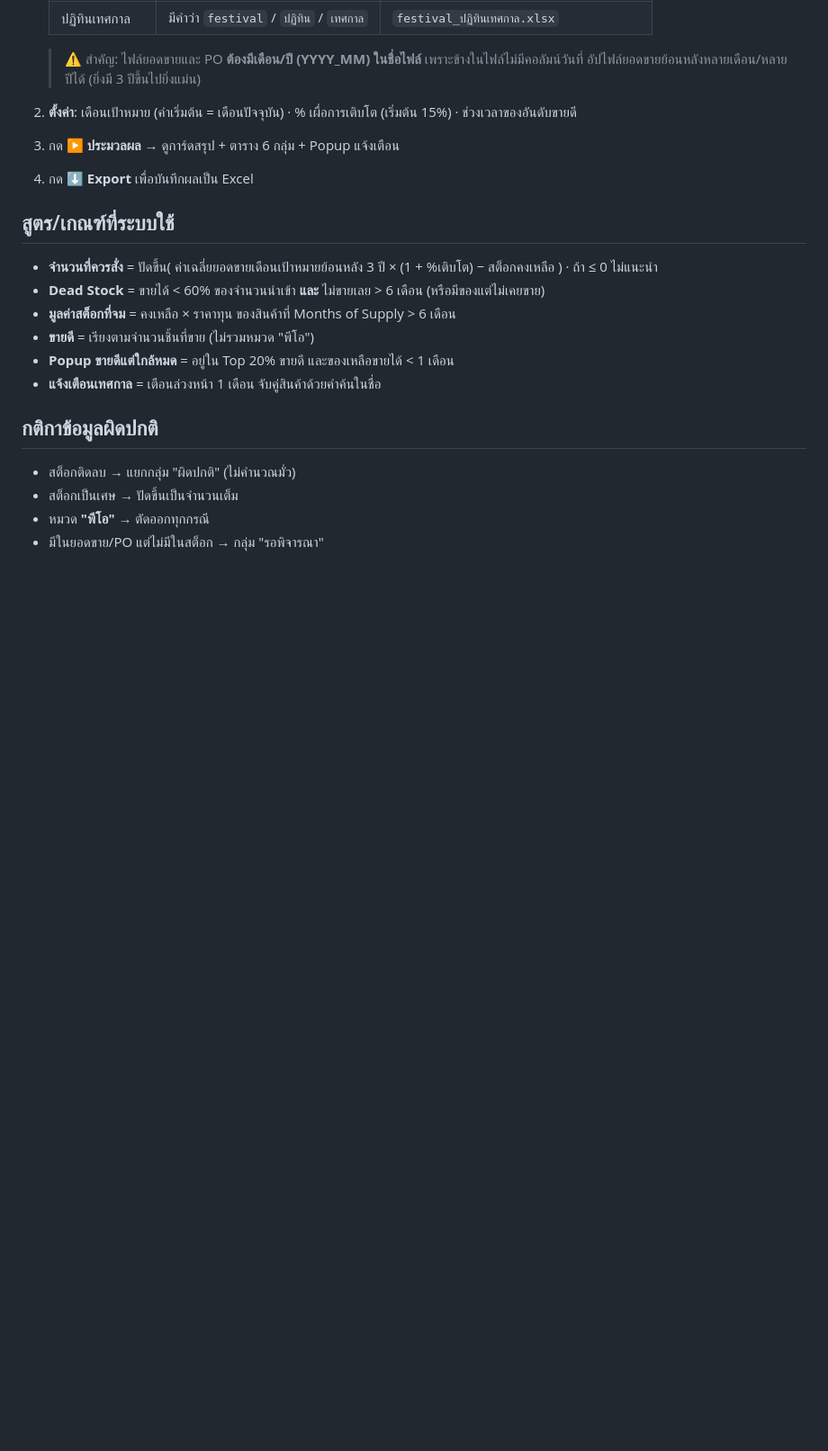
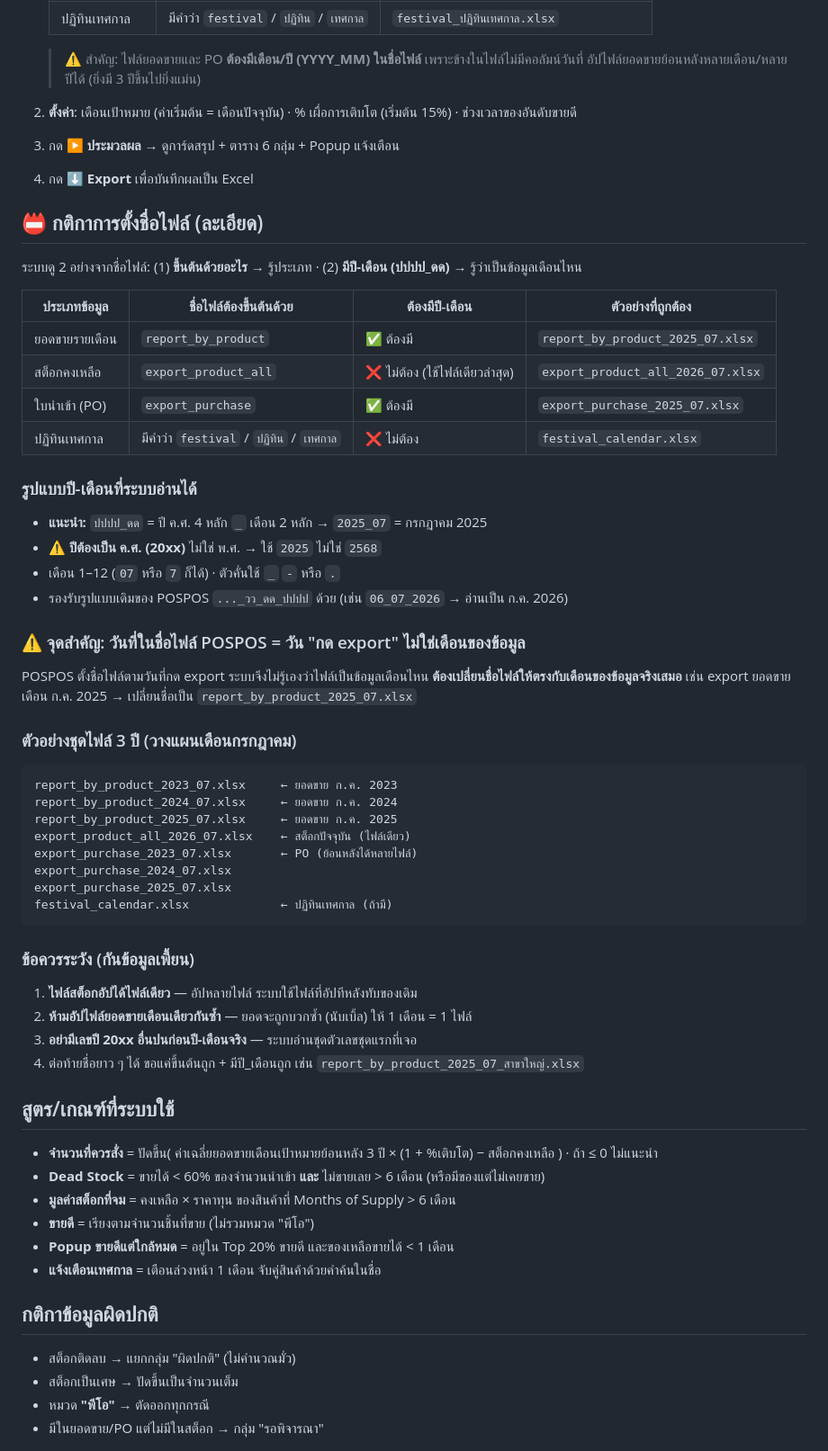
Before and after one commit to mrshokul/smart-purchase-stock, a Markdown page: README.md, the part around the change. Shown at 90% size. Rendered like a GitHub page; blank space fills up the shorter version.

Commit message:
Docs: add detailed Excel file-naming guide to README
Co-Authored-By: Claude Opus 4.8 <noreply@anthropic.com>

````diff
--- a/README.md
+++ b/README.md
@@ -25,6 +25,45 @@
 3. กด **▶ ประมวลผล** → ดูการ์ดสรุป + ตาราง 6 กลุ่ม + Popup แจ้งเตือน
 4. กด **⬇ Export** เพื่อบันทึกผลเป็น Excel
 
+## 📛 กติกาการตั้งชื่อไฟล์ (ละเอียด)
+
+ระบบดู 2 อย่างจากชื่อไฟล์: (1) **ขึ้นต้นด้วยอะไร** → รู้ประเภท · (2) **มีปี-เดือน (ปปปป_ดด)** → รู้ว่าเป็นข้อมูลเดือนไหน
+
+| ประเภทข้อมูล | ชื่อไฟล์ต้องขึ้นต้นด้วย | ต้องมีปี-เดือน | ตัวอย่างที่ถูกต้อง |
+|---|---|---|---|
+| ยอดขายรายเดือน | `report_by_product` | ✅ ต้องมี | `report_by_product_2025_07.xlsx` |
+| สต็อกคงเหลือ | `export_product_all` | ❌ ไม่ต้อง (ใช้ไฟล์เดียวล่าสุด) | `export_product_all_2026_07.xlsx` |
+| ใบนำเข้า (PO) | `export_purchase` | ✅ ต้องมี | `export_purchase_2025_07.xlsx` |
+| ปฏิทินเทศกาล | มีคำว่า `festival` / `ปฏิทิน` / `เทศกาล` | ❌ ไม่ต้อง | `festival_calendar.xlsx` |
+
+### รูปแบบปี-เดือนที่ระบบอ่านได้
+- **แนะนำ:** `ปปปป_ดด` = ปี ค.ศ. 4 หลัก `_` เดือน 2 หลัก → `2025_07` = กรกฎาคม 2025
+- ⚠️ **ปีต้องเป็น ค.ศ. (20xx)** ไม่ใช่ พ.ศ. → ใช้ `2025` ไม่ใช่ `2568`
+- เดือน 1–12 (`07` หรือ `7` ก็ได้) · ตัวคั่นใช้ `_` `-` หรือ `.`
+- รองรับรูปแบบเดิมของ POSPOS `..._วว_ดด_ปปปป` ด้วย (เช่น `06_07_2026` → อ่านเป็น ก.ค. 2026)
+
+### ⚠️ จุดสำคัญ: วันที่ในชื่อไฟล์ POSPOS = วัน "กด export" ไม่ใช่เดือนของข้อมูล
+POSPOS ตั้งชื่อไฟล์ตามวันที่กด export ระบบจึงไม่รู้เองว่าไฟล์เป็นข้อมูลเดือนไหน
+**ต้องเปลี่ยนชื่อไฟล์ให้ตรงกับเดือนของข้อมูลจริงเสมอ** เช่น export ยอดขายเดือน ก.ค. 2025 → เปลี่ยนชื่อเป็น `report_by_product_2025_07.xlsx`
+
+### ตัวอย่างชุดไฟล์ 3 ปี (วางแผนเดือนกรกฎาคม)
+```
+report_by_product_2023_07.xlsx     ← ยอดขาย ก.ค. 2023
+report_by_product_2024_07.xlsx     ← ยอดขาย ก.ค. 2024
+report_by_product_2025_07.xlsx     ← ยอดขาย ก.ค. 2025
+export_product_all_2026_07.xlsx    ← สต็อกปัจจุบัน (ไฟล์เดียว)
+export_purchase_2023_07.xlsx       ← PO (ย้อนหลังได้หลายไฟล์)
+export_purchase_2024_07.xlsx
+export_purchase_2025_07.xlsx
+festival_calendar.xlsx             ← ปฏิทินเทศกาล (ถ้ามี)
+```
+
+### ข้อควรระวัง (กันข้อมูลเพี้ยน)
+1. **ไฟล์สต็อกอัปได้ไฟล์เดียว** — อัปหลายไฟล์ ระบบใช้ไฟล์ที่อัปทีหลังทับของเดิม
+2. **ห้ามอัปไฟล์ยอดขายเดือนเดียวกันซ้ำ** — ยอดจะถูกบวกซ้ำ (นับเบิ้ล) ให้ 1 เดือน = 1 ไฟล์
+3. **อย่ามีเลขปี 20xx อื่นปนก่อนปี-เดือนจริง** — ระบบอ่านชุดตัวเลขชุดแรกที่เจอ
+4. ต่อท้ายชื่อยาว ๆ ได้ ขอแค่ขึ้นต้นถูก + มีปี_เดือนถูก เช่น `report_by_product_2025_07_สาขาใหญ่.xlsx`
+
 ## สูตร/เกณฑ์ที่ระบบใช้
 - **จำนวนที่ควรสั่ง** = ปัดขึ้น( ค่าเฉลี่ยยอดขายเดือนเป้าหมายย้อนหลัง 3 ปี × (1 + %เติบโต) − สต็อกคงเหลือ ) · ถ้า ≤ 0 ไม่แนะนำ
 - **Dead Stock** = ขายได้ < 60% ของจำนวนนำเข้า **และ** ไม่ขายเลย > 6 เดือน (หรือมีของแต่ไม่เคยขาย)
````
